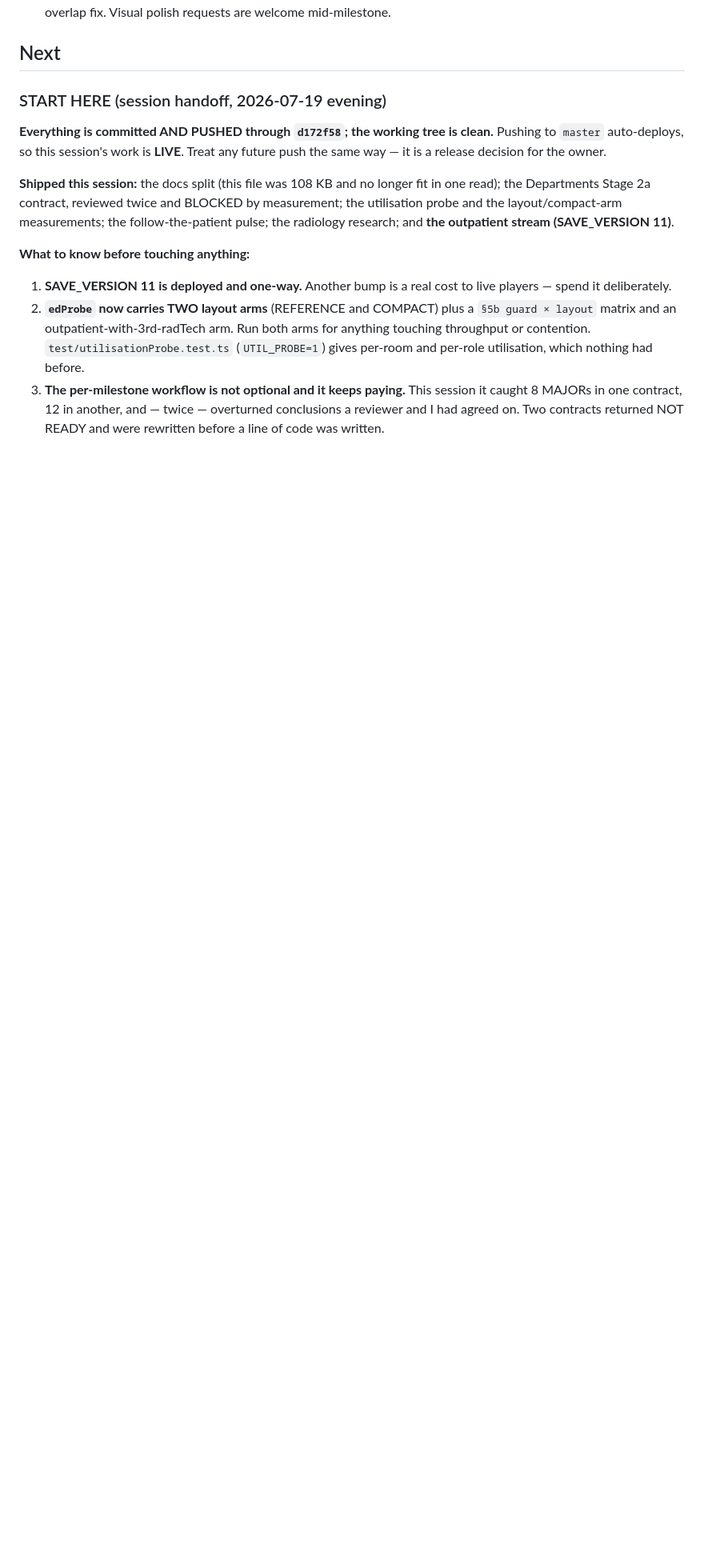
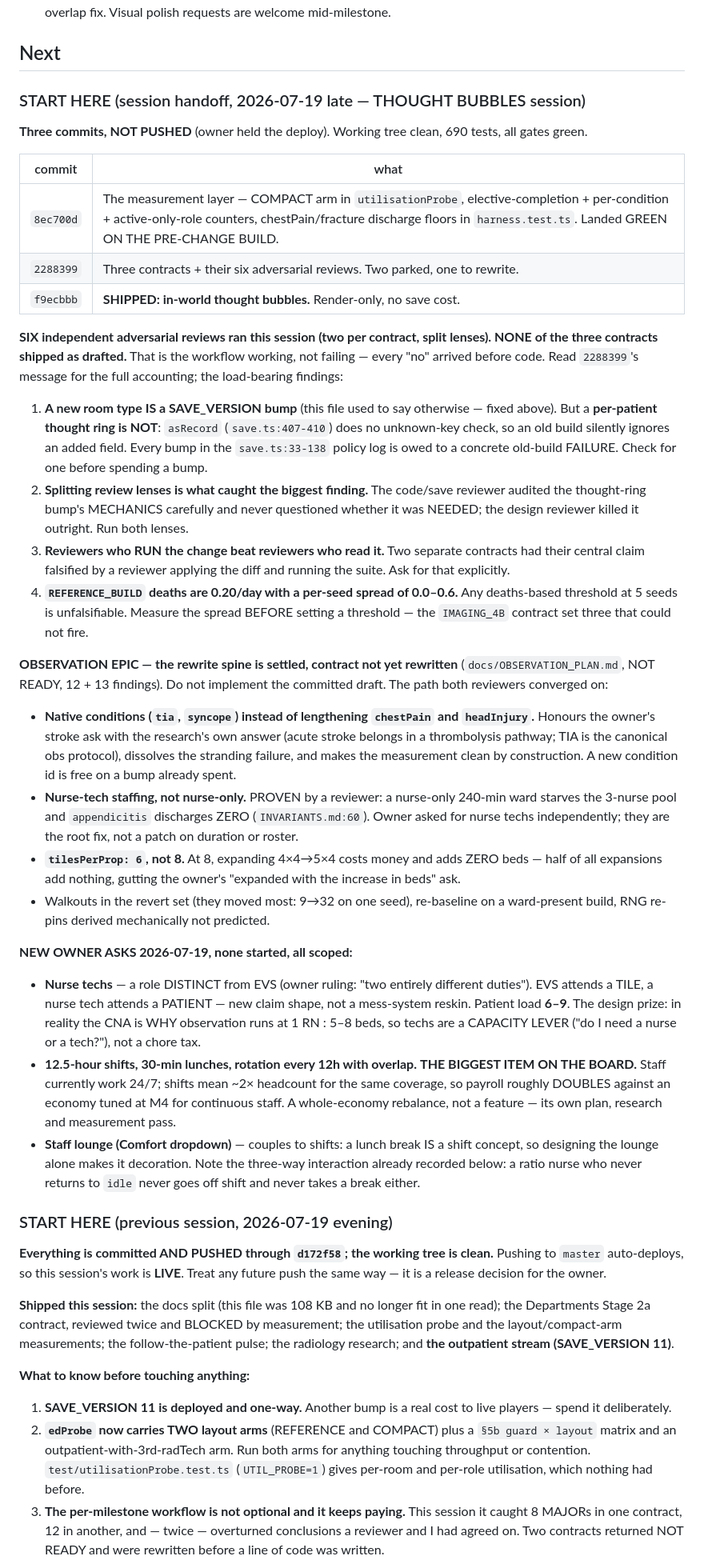
Before and after one commit to lgorby/hospital-sims, a Markdown page: docs/HANDOFF.md, the part around one of its changes. Shown at 80% size. Rendered like a GitHub page; blank space fills up the shorter version.

Commit message:
docs: handoff — bubbles shipped, observation rewrite spine, new staff asks
Also fixes a doc DEFECT found by the observation code review: this file said a
new room type was 'fine' for saves and attributed the bump to a staff meter.
Wrong under the policy at save.ts:99-135 — save.ts:917 validates room type with
asOneOf(o.type, ROOM_TYPES), so a new type is itself the bump. Left as written
it would have misled a future session into shipping a save-breaking change.

Co-Authored-By: Claude Opus 4.8 (1M context) <noreply@anthropic.com>

```diff
--- a/docs/HANDOFF.md
+++ b/docs/HANDOFF.md
@@ -124,7 +124,74 @@ revisited.
 
 ## Next
 
-### START HERE (session handoff, 2026-07-19 evening)
+### START HERE (session handoff, 2026-07-19 late — THOUGHT BUBBLES session)
+
+**Three commits, NOT PUSHED** (owner held the deploy). Working tree clean,
+690 tests, all gates green.
+
+| commit | what |
+|---|---|
+| `8ec700d` | The measurement layer — COMPACT arm in `utilisationProbe`, elective-completion + per-condition + active-only-role counters, chestPain/fracture discharge floors in `harness.test.ts`. Landed GREEN ON THE PRE-CHANGE BUILD. |
+| `2288399` | Three contracts + their six adversarial reviews. Two parked, one to rewrite. |
+| `f9ecbbb` | **SHIPPED: in-world thought bubbles.** Render-only, no save cost. |
+
+**SIX independent adversarial reviews ran this session (two per contract, split
+lenses). NONE of the three contracts shipped as drafted.** That is the workflow
+working, not failing — every "no" arrived before code. Read `2288399`'s message
+for the full accounting; the load-bearing findings:
+
+1. **A new room type IS a SAVE_VERSION bump** (this file used to say otherwise
+   — fixed above). But a **per-patient thought ring is NOT**: `asRecord`
+   (`save.ts:407-410`) does no unknown-key check, so an old build silently
+   ignores an added field. Every bump in the `save.ts:33-138` policy log is
+   owed to a concrete old-build FAILURE. Check for one before spending a bump.
+2. **Splitting review lenses is what caught the biggest finding.** The
+   code/save reviewer audited the thought-ring bump's MECHANICS carefully and
+   never questioned whether it was NEEDED; the design reviewer killed it
+   outright. Run both lenses.
+3. **Reviewers who RUN the change beat reviewers who read it.** Two separate
+   contracts had their central claim falsified by a reviewer applying the diff
+   and running the suite. Ask for that explicitly.
+4. **`REFERENCE_BUILD` deaths are 0.20/day with a per-seed spread of 0.0–0.6.**
+   Any deaths-based threshold at 5 seeds is unfalsifiable. Measure the spread
+   BEFORE setting a threshold — the `IMAGING_4B` contract set three that could
+   not fire.
+
+**OBSERVATION EPIC — the rewrite spine is settled, contract not yet rewritten**
+(`docs/OBSERVATION_PLAN.md`, NOT READY, 12 + 13 findings). Do not implement the
+committed draft. The path both reviewers converged on:
+- **Native conditions (`tia`, `syncope`) instead of lengthening `chestPain`
+  and `headInjury`.** Honours the owner's stroke ask with the research's own
+  answer (acute stroke belongs in a thrombolysis pathway; TIA is the canonical
+  obs protocol), dissolves the stranding failure, and makes the measurement
+  clean by construction. A new condition id is free on a bump already spent.
+- **Nurse-tech staffing, not nurse-only.** PROVEN by a reviewer: a nurse-only
+  240-min ward starves the 3-nurse pool and `appendicitis` discharges ZERO
+  (`INVARIANTS.md:60`). Owner asked for nurse techs independently; they are the
+  root fix, not a patch on duration or roster.
+- **`tilesPerProp: 6`, not 8.** At 8, expanding 4×4→5×4 costs money and adds
+  ZERO beds — half of all expansions add nothing, gutting the owner's
+  "expanded with the increase in beds" ask.
+- Walkouts in the revert set (they moved most: 9→32 on one seed), re-baseline
+  on a ward-present build, RNG re-pins derived mechanically not predicted.
+
+**NEW OWNER ASKS 2026-07-19, none started, all scoped:**
+- **Nurse techs** — a role DISTINCT from EVS (owner ruling: "two entirely
+  different duties"). EVS attends a TILE, a nurse tech attends a PATIENT — new
+  claim shape, not a mess-system reskin. Patient load **6–9**. The design prize:
+  in reality the CNA is WHY observation runs at 1 RN : 5–8 beds, so techs are a
+  CAPACITY LEVER ("do I need a nurse or a tech?"), not a chore tax.
+- **12.5-hour shifts, 30-min lunches, rotation every 12h with overlap.**
+  **THE BIGGEST ITEM ON THE BOARD.** Staff currently work 24/7; shifts mean
+  ~2× headcount for the same coverage, so payroll roughly DOUBLES against an
+  economy tuned at M4 for continuous staff. A whole-economy rebalance, not a
+  feature — its own plan, research and measurement pass.
+- **Staff lounge (Comfort dropdown)** — couples to shifts: a lunch break IS a
+  shift concept, so designing the lounge alone makes it decoration. Note the
+  three-way interaction already recorded below: a ratio nurse who never returns
+  to `idle` never goes off shift and never takes a break either.
+
+### START HERE (previous session, 2026-07-19 evening)
 
 **Everything is committed AND PUSHED through `d172f58`; the working tree is
 clean.** Pushing to `master` auto-deploys, so this session's work is **LIVE**.
```
Also changed, not shown: other parts of docs/HANDOFF.md (+11 -4 lines).
